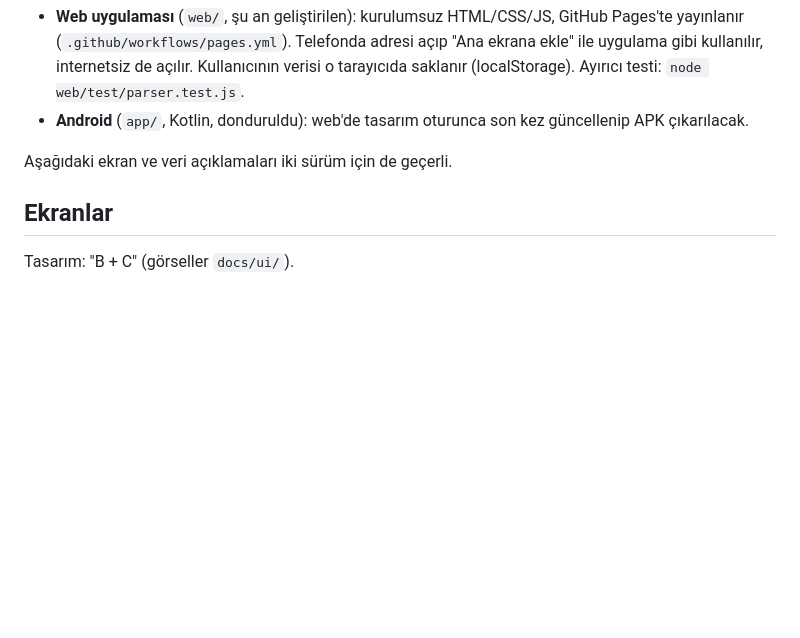
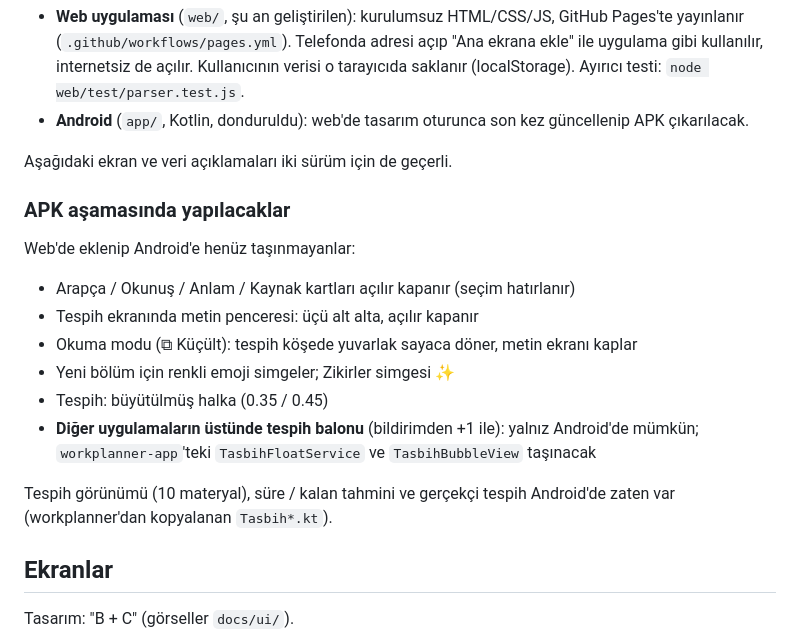
Before and after one commit to tekO58/Salavat, a Markdown page: README.md, the part around the change. GitHub-like rendering; blank space fills up the shorter version.

Commit message:
README: APK asamasinda yapilacaklar listesi (tespih balonu dahil)
Co-Authored-By: Claude Opus 5.5 <noreply@anthropic.com>
Claude-Session: https://claude.ai/code/session_013SzsNpaDRcVyNMjfTBYoiS

```diff
--- a/README.md
+++ b/README.md
@@ -11,6 +11,22 @@ Salavat, zikir ve dua kütüphanesi ve tespih.
   güncellenip APK çıkarılacak.
 
 Aşağıdaki ekran ve veri açıklamaları iki sürüm için de geçerli.
+
+### APK aşamasında yapılacaklar
+
+Web'de eklenip Android'e henüz taşınmayanlar:
+
+- Arapça / Okunuş / Anlam / Kaynak kartları açılır kapanır (seçim hatırlanır)
+- Tespih ekranında metin penceresi: üçü alt alta, açılır kapanır
+- Okuma modu (⧉ Küçült): tespih köşede yuvarlak sayaca döner, metin ekranı kaplar
+- Yeni bölüm için renkli emoji simgeler; Zikirler simgesi ✨
+- Tespih: büyütülmüş halka (0.35 / 0.45)
+- **Diğer uygulamaların üstünde tespih balonu** (bildirimden +1 ile): yalnız
+  Android'de mümkün; `workplanner-app`'teki `TasbihFloatService` ve
+  `TasbihBubbleView` taşınacak
+
+Tespih görünümü (10 materyal), süre / kalan tahmini ve gerçekçi tespih Android'de
+zaten var (workplanner'dan kopyalanan `Tasbih*.kt`).
 
 ## Ekranlar
 
```
